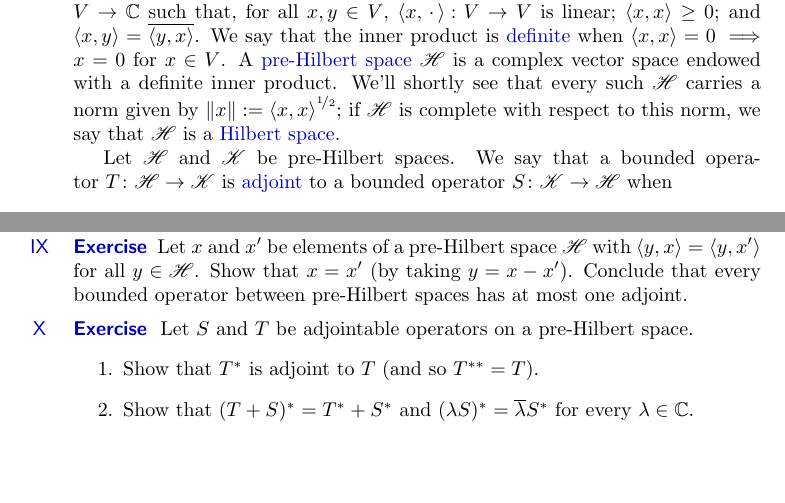
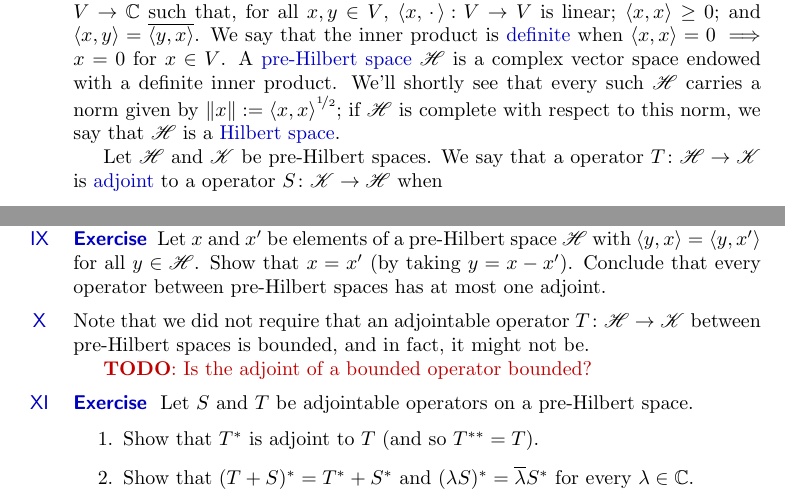
Before and after one commit to westerbaan/theses, a LaTeX document (cstar.tex): two parts of page 4 of 29, joined at a grey line, cut so that both start at the same text, the shorter picture padded with empty space. Compiled offline with pdfLaTeX.

Commit message:
a bit on adjointable linear maps

```diff
--- a/cstar.tex
+++ b/cstar.tex
@@ -356,9 +356,9 @@ if~$\scrH$ is complete with respect to this norm,
 we say that~$\scrH$ is a \Define{Hilbert space}.
 
 Let~$\scrH$ and~$\scrK$ be pre-Hilbert spaces.
-We say that a bounded operator~$T\colon \scrH\to \scrK$
+We say that a operator~$T\colon \scrH\to \scrK$
 is \Define{adjoint}
-to a bounded operator
+to a operator
 $S\colon \scrK\to \scrH$
 when
 \begin{equation*}
@@ -387,8 +387,18 @@ Let~$x$ and~$x'$ be elements of a pre-Hilbert space~$\scrH$
 with $\left<y,x\right>=\left<y,x'\right>$
 for all~$y\in\scrH$.
 Show that~$x=x'$ (by taking $y=x-x'$).
-Conclude that every bounded operator between pre-Hilbert spaces
+Conclude that every operator between pre-Hilbert spaces
 has at most one adjoint.
+\end{point}
+\begin{point}%
+Note that we did not require that
+an adjointable operator $T\colon \scrH\to\scrK$
+between pre-Hilbert spaces is bounded,
+and in fact, it might not be.
+
+\TODO{Is the adjoint of a bounded operator bounded?}
+
+
 \end{point}
 \begin{point}{Exercise}%
 Let~$S$ and~$T$ be adjointable operators on a pre-Hilbert space.
```
Also changed, not shown: cstar.tex (4 more changed lines).
